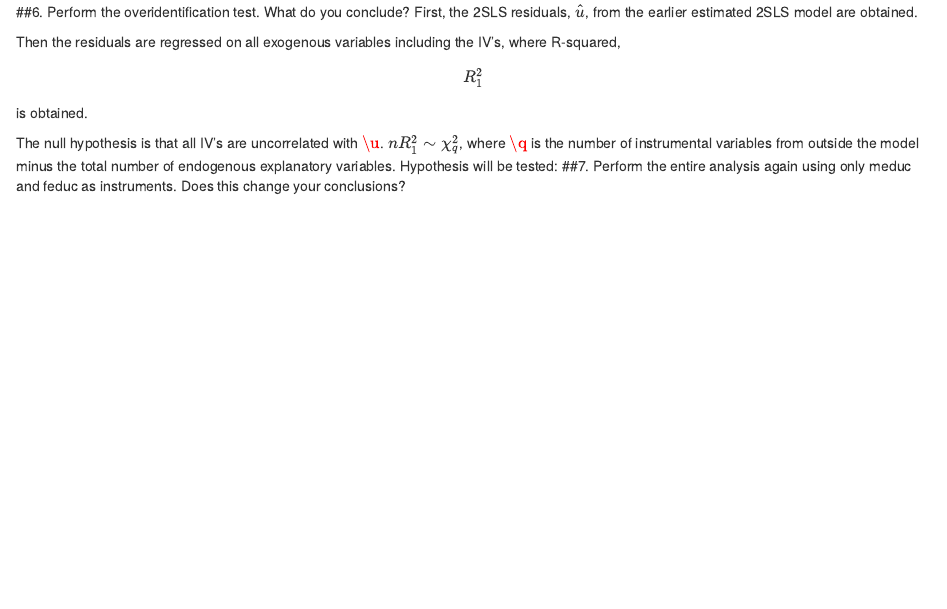
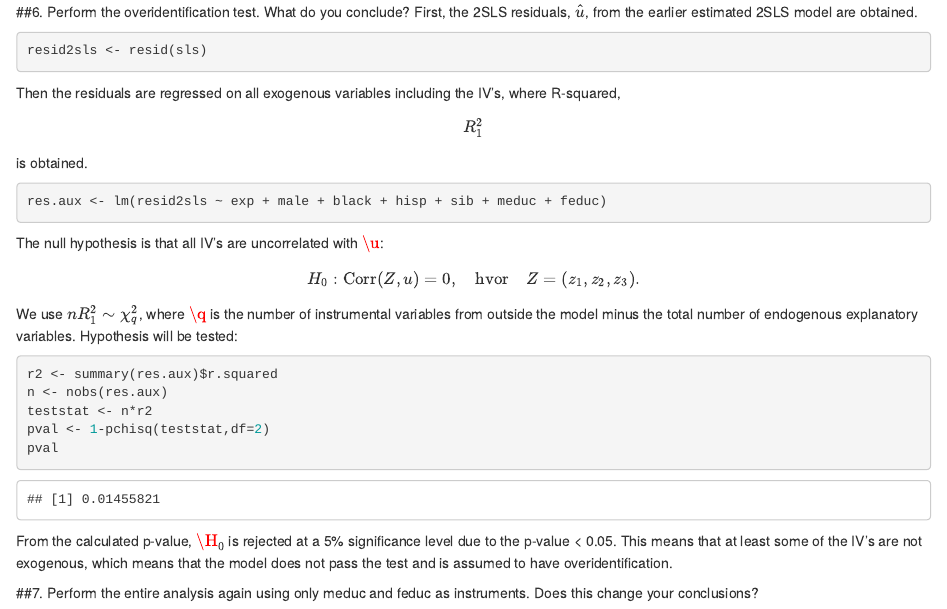
Before and after one commit to Thisen22/econometrics1, an R Markdown document (Exam 3.Rmd): the page in a window 1100 px wide, from 4540 px down. Rendered offline with R 4.5, knitr and Pandoc, with nearby package versions; some code elsewhere in the file could not run offline.

Commit message:
opgave 3.6

````diff
--- a/Exam 3.Rmd
+++ b/Exam 3.Rmd
@@ -124,13 +124,24 @@ It can be seen, that when using the 2SLS, the estimate for educ increases a bit,
 ##6. Perform the overidentification test. What do you conclude?
 First,  the 2SLS residuals, $\hat{u}$, from the earlier estimated 2SLS model are obtained.
 ```{r}
-
+resid2sls <- resid(sls)
 ```
 
 Then the residuals are regressed on all exogenous variables including the IV's, where R-squared, $$R^2_1$$ is obtained.
 ```{r}
-
+res.aux <- lm(resid2sls ~ exp + male + black + hisp + sib + meduc + feduc)
 ```
 
-The null hypothesis is that all IV's are uncorrelated with $\u$. $nR^{2}_1 \sim \chi^2_q$, where $\q$ is the number of instrumental variables from outside the model minus the total number of endogenous explanatory variables. Hypothesis will be tested:
+The null hypothesis is that all IV's are uncorrelated with $\u$:
+$$H_0: \operatorname{Corr}(Z,u) = 0, \quad \text{hvor} \quad Z = (z_1, z_2, z_3). $$
+We use $nR^{2}_1 \sim \chi^2_q$, where $\q$ is the number of instrumental variables from outside the model minus the total number of endogenous explanatory variables. Hypothesis will be tested:
+```{r}
+r2 <- summary(res.aux)$r.squared
+n <- nobs(res.aux)
+teststat <- n*r2
+pval <- 1-pchisq(teststat,df=2)
+pval
+```
+From the calculated p-value, $\H_0$ is rejected at a 5% significance level due to the p-value < 0.05. This means that at least some of the IV's are not exogenous, which means that the model does not pass the test and is assumed to have overidentification.
+
 ##7. Perform the entire analysis again using only meduc and feduc as instruments. Does this change your conclusions?
````
